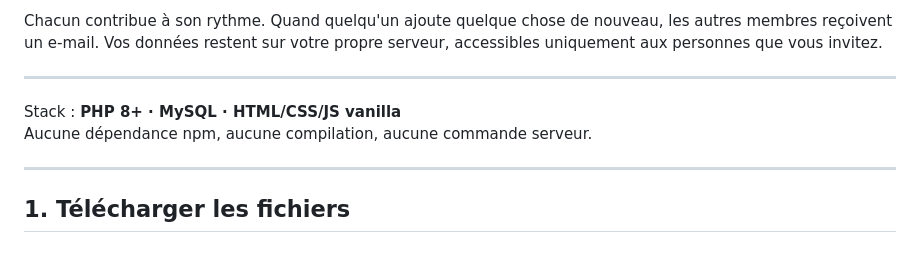
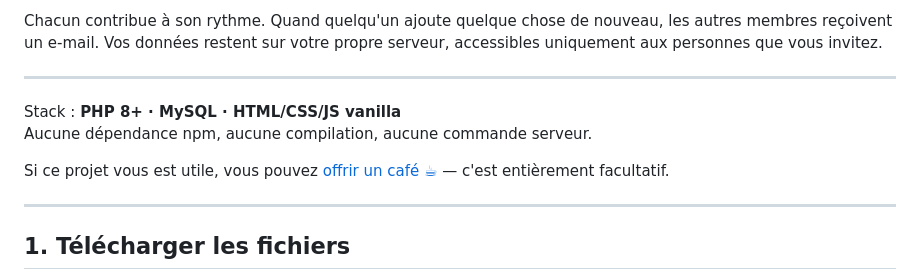
Before and after one commit to amandiofr/Genealogie-Familiale, a Markdown page: README.md, the part around the change. Rendered like a GitHub page; blank space fills up the shorter version.

Commit message:
Added link ko-fi

```diff
--- a/README.md
+++ b/README.md
@@ -14,6 +14,8 @@ Chacun contribue à son rythme. Quand quelqu'un ajoute quelque chose de nouveau,
 
 Stack : **PHP 8+ · MySQL · HTML/CSS/JS vanilla**
 Aucune dépendance npm, aucune compilation, aucune commande serveur.
+
+Si ce projet vous est utile, vous pouvez [offrir un café ☕](https://ko-fi.com/amandiofr) — c'est entièrement facultatif.
 
 ---
 
```
